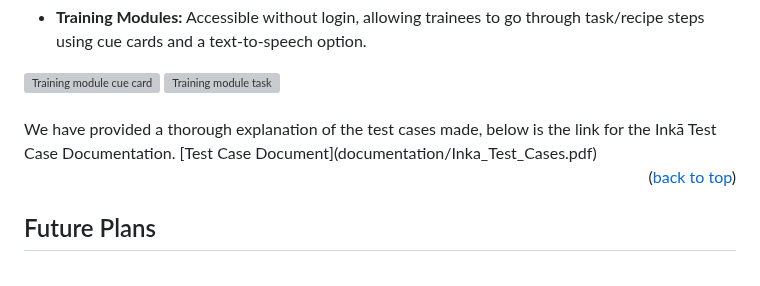
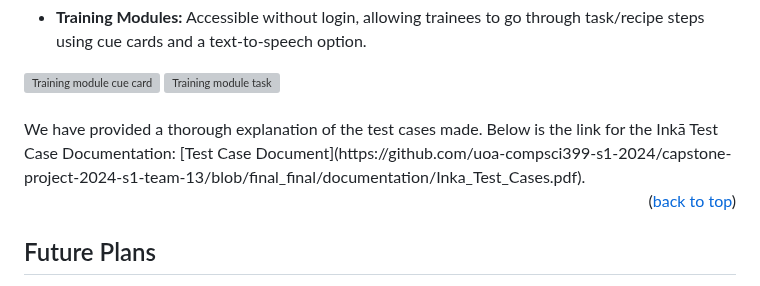
Before and after one commit to uoa-compsci399-s1-2024/capstone-project-2024-s1-team-13, a Markdown page: README.md, the part around the change. Rendered like a GitHub page; grey boxes are pictures that could not be loaded.

```diff
--- a/README.md
+++ b/README.md
@@ -302,7 +302,8 @@ There is a summary of the core functionalities of the app below:
 
 
 <br/>
-We have provided a thorough explanation of the test cases made, below is the link for the Inkā Test Case Documentation. [Test Case Document](documentation/Inka_Test_Cases.pdf)
+We have provided a thorough explanation of the test cases made. Below is the link for the Inkā Test Case Documentation: [Test Case Document](https://github.com/uoa-compsci399-s1-2024/capstone-project-2024-s1-team-13/blob/final_final/documentation/Inka_Test_Cases.pdf).
+
 
 
 <p align="right">(<a href="#readme-top">back to top</a>)</p>
```
